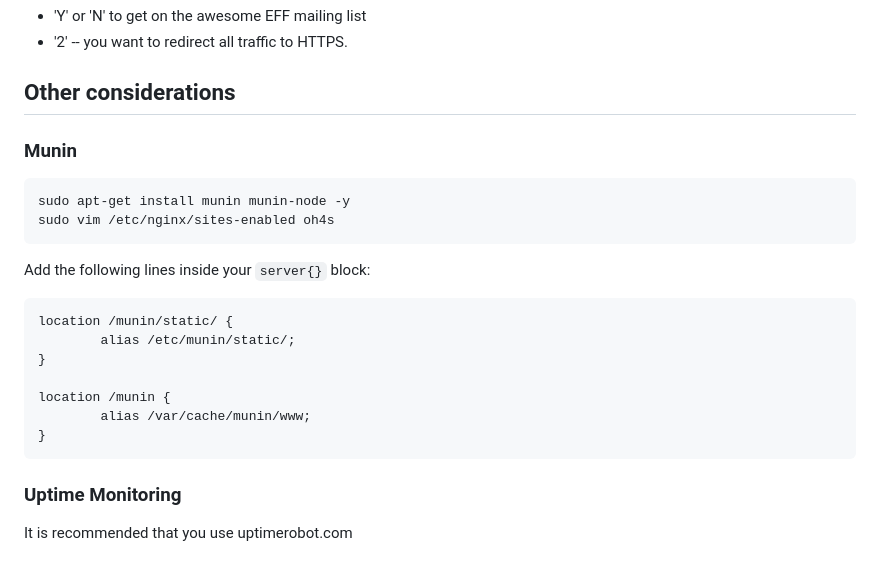
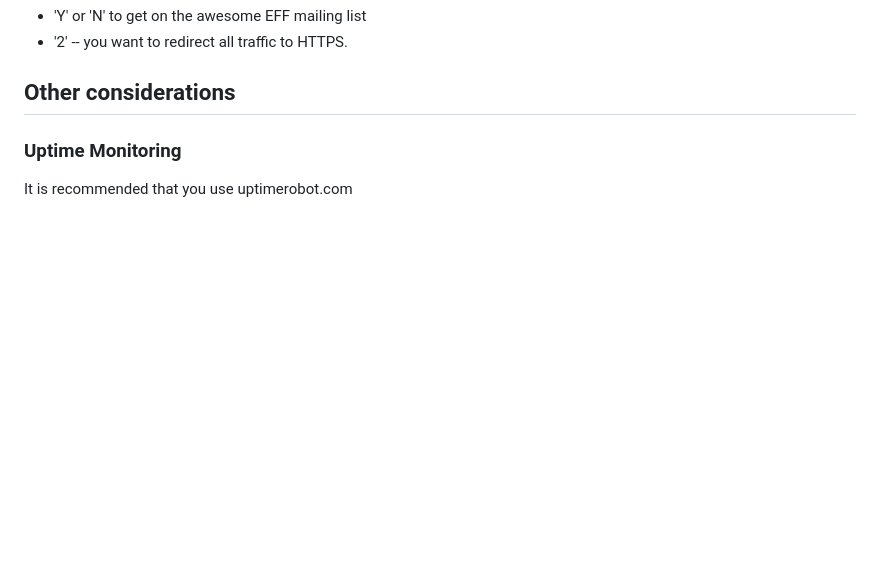
Before and after one commit to Ecotrust/OH4S_Proteins, a Markdown page: README.md, the part around the change. Rendered like a GitHub page; blank space fills up the shorter version.

````diff
--- a/README.md
+++ b/README.md
@@ -430,21 +430,6 @@ configuration file at `/etc/nginx/sites-enabled/oh4s`
 * '2' -- you want to redirect all traffic to HTTPS.
 
 ## Other considerations
-### Munin
-```
-sudo apt-get install munin munin-node -y
-sudo vim /etc/nginx/sites-enabled oh4s
-```
-Add the following lines inside your `server{}` block:
-```
-location /munin/static/ {
-        alias /etc/munin/static/;
-}
-
-location /munin {
-        alias /var/cache/munin/www;
-}
-```
 
 ### Uptime Monitoring
 It is recommended that you use uptimerobot.com
````
